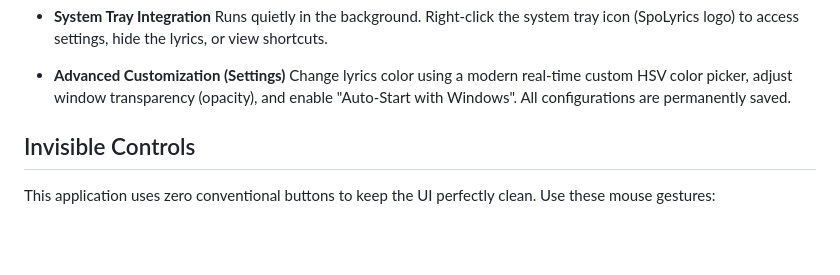
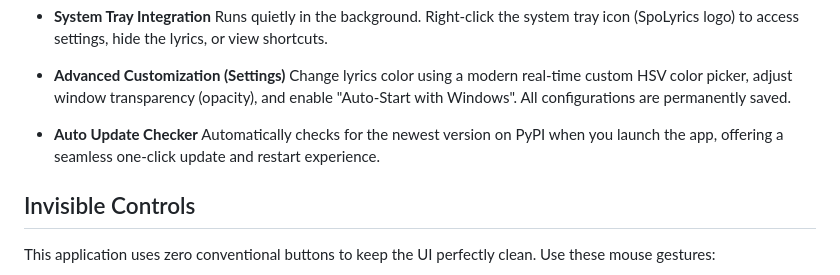
Before and after one commit to paturrr/SpoLyrics, a Markdown page: README.md, the part around one of its changes. Drawn GitHub-style; blank space fills up the shorter version.

Commit message:
docs: add official website link and auto-updater feature to README

```diff
--- a/README.md
+++ b/README.md
@@ -55,6 +56,9 @@ I built this project to solve a specific complaint from my friends: they wanted
 
 - **Advanced Customization (Settings)**
   Change lyrics color using a modern real-time custom HSV color picker, adjust window transparency (opacity), and enable "Auto-Start with Windows". All configurations are permanently saved.
+
+- **Auto Update Checker**
+  Automatically checks for the newest version on PyPI when you launch the app, offering a seamless one-click update and restart experience.
 
 ## Invisible Controls
 
```
Also changed, not shown: other parts of README.md (+2 -1 lines).
